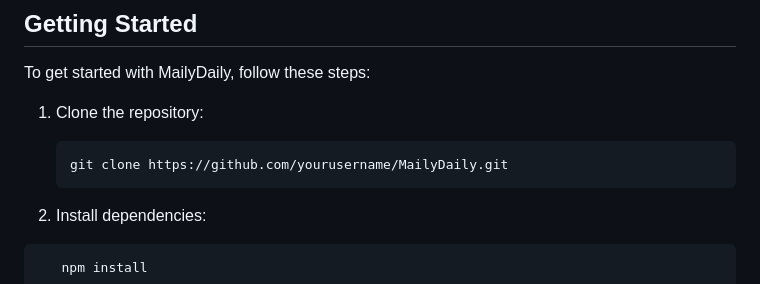
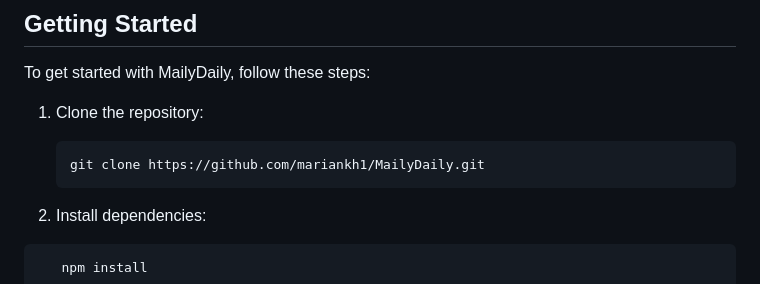
Before and after one commit to mariankh1/MailDaily, a Markdown page: README.md, the part around the change. Rendered like a GitHub page.

````diff
--- a/README.md
+++ b/README.md
@@ -47,7 +47,7 @@ To get started with MailyDaily, follow these steps:
 
 1. Clone the repository:
    ```bash
-   git clone https://github.com/yourusername/MailyDaily.git
+   git clone https://github.com/mariankh1/MailyDaily.git
     ```
 
 2. Install dependencies:
````
